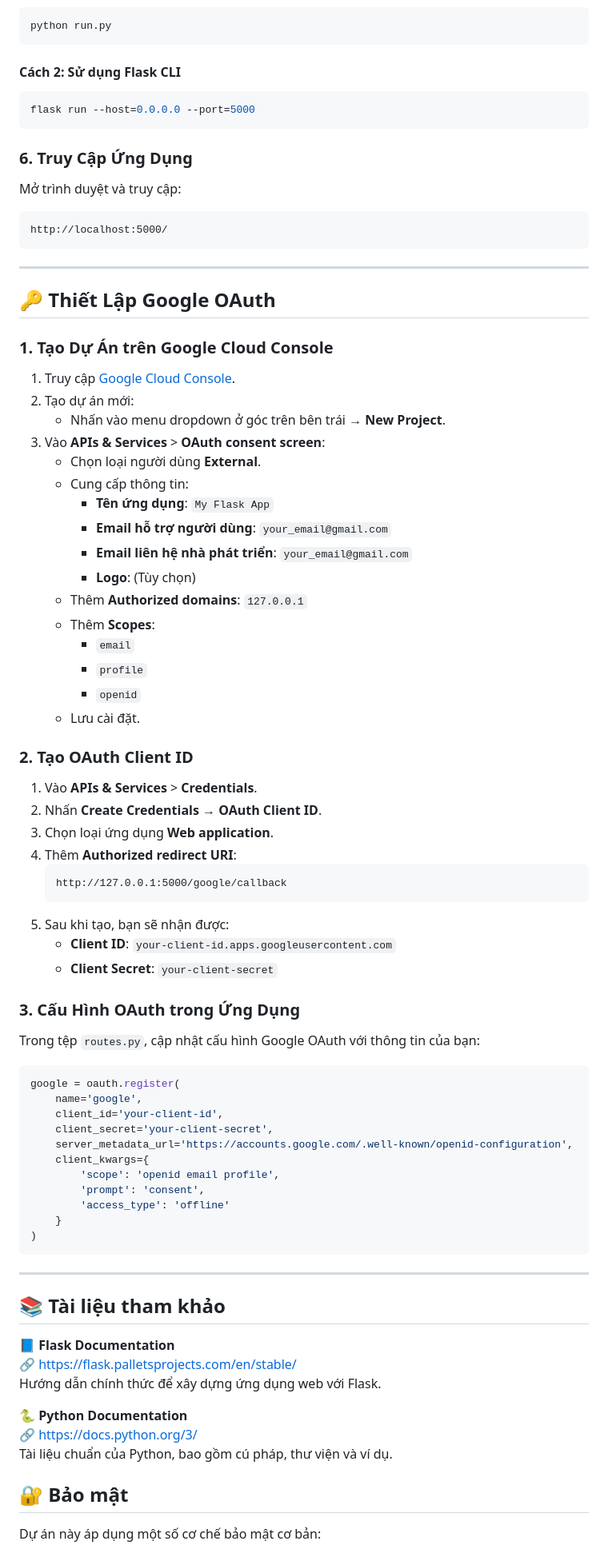
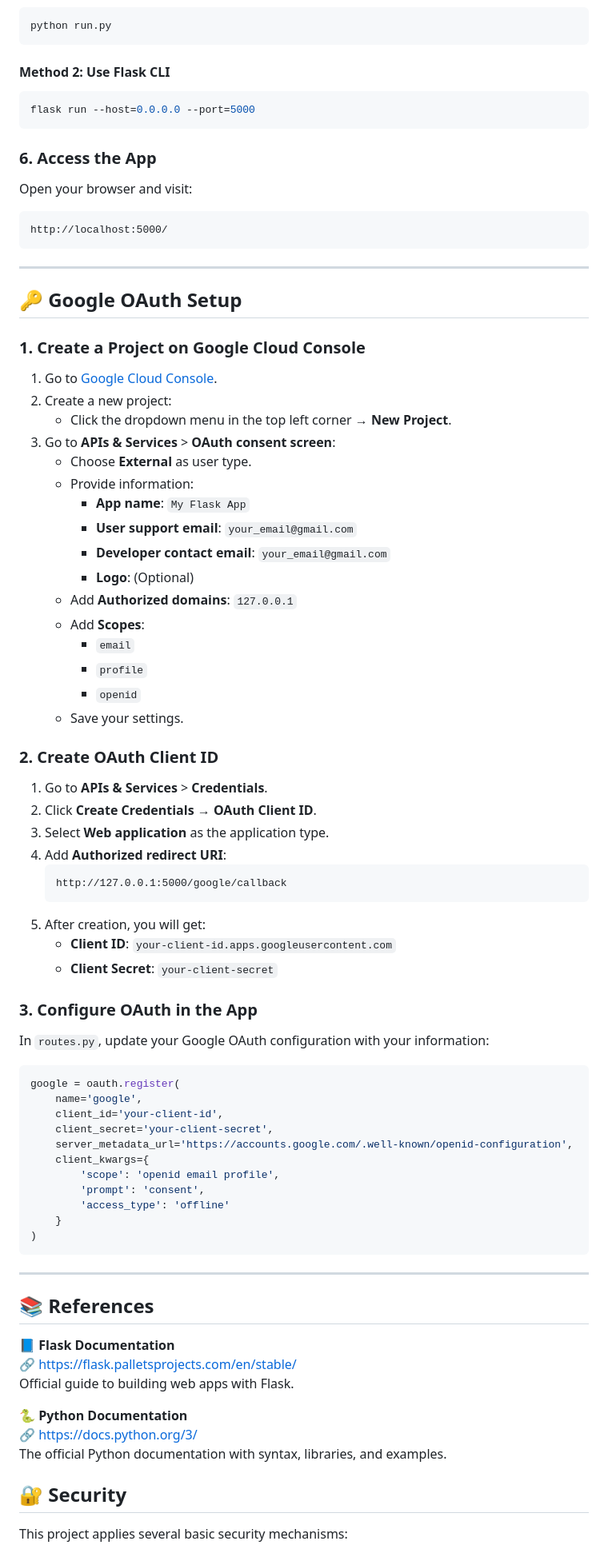
Before and after one commit to hieuchaydi/lk-social-media-python, a Markdown page: readme.md, the part around one of its changes. Shown at 80% size. Rendered like a GitHub page.

````diff
--- a/readme.md
+++ b/readme.md
@@ -123,53 +123,53 @@ Chọn một trong hai cách sau:
 python run.py
 ```
 
-#### Cách 2: Sử dụng Flask CLI
+#### Method 2: Use Flask CLI
 ```bash
 flask run --host=0.0.0.0 --port=5000
 ```
 
-### 6. Truy Cập Ứng Dụng
-Mở trình duyệt và truy cập:
+### 6. Access the App
+Open your browser and visit:
 ```
 http://localhost:5000/
 ```
 
 ---
 
-## 🔑 Thiết Lập Google OAuth
+## 🔑 Google OAuth Setup
 
-### 1. Tạo Dự Án trên Google Cloud Console
-1. Truy cập [Google Cloud Console](https://console.cloud.google.com/).
-2. Tạo dự án mới:
-   - Nhấn vào menu dropdown ở góc trên bên trái → **New Project**.
-3. Vào **APIs & Services** > **OAuth consent screen**:
-   - Chọn loại người dùng **External**.
-   - Cung cấp thông tin:
-     - **Tên ứng dụng**: `My Flask App`
-     - **Email hỗ trợ người dùng**: `your_email@gmail.com`
-     - **Email liên hệ nhà phát triển**: `your_email@gmail.com`
-     - **Logo**: (Tùy chọn)
-   - Thêm **Authorized domains**: `127.0.0.1`
-   - Thêm **Scopes**:
+### 1. Create a Project on Google Cloud Console
+1. Go to [Google Cloud Console](https://console.cloud.google.com/).
+2. Create a new project:
+   - Click the dropdown menu in the top left corner → **New Project**.
+3. Go to **APIs & Services** > **OAuth consent screen**:
+   - Choose **External** as user type.
+   - Provide information:
+     - **App name**: `My Flask App`
+     - **User support email**: `your_email@gmail.com`
+     - **Developer contact email**: `your_email@gmail.com`
+     - **Logo**: (Optional)
+   - Add **Authorized domains**: `127.0.0.1`
+   - Add **Scopes**:
      - `email`
      - `profile`
      - `openid`
-   - Lưu cài đặt.
+   - Save your settings.
 
-### 2. Tạo OAuth Client ID
-1. Vào **APIs & Services** > **Credentials**.
-2. Nhấn **Create Credentials** → **OAuth Client ID**.
-3. Chọn loại ứng dụng **Web application**.
-4. Thêm **Authorized redirect URI**:
+### 2. Create OAuth Client ID
+1. Go to **APIs & Services** > **Credentials**.
+2. Click **Create Credentials** → **OAuth Client ID**.
+3. Select **Web application** as the application type.
+4. Add **Authorized redirect URI**:
    ```
    http://127.0.0.1:5000/google/callback
    ```
-5. Sau khi tạo, bạn sẽ nhận được:
+5. After creation, you will get:
    - **Client ID**: `your-client-id.apps.googleusercontent.com`
    - **Client Secret**: `your-client-secret`
 
-### 3. Cấu Hình OAuth trong Ứng Dụng
-Trong tệp `routes.py`, cập nhật cấu hình Google OAuth với thông tin của bạn:
+### 3. Configure OAuth in the App
+In `routes.py`, update your Google OAuth configuration with your information:
 ```python
 google = oauth.register(
     name='google',
@@ -185,17 +185,17 @@ google = oauth.register(
 ```
 
 ---
-## 📚 Tài liệu tham khảo
+## 📚 References
 
 📘 **Flask Documentation**
 🔗 [https://flask.palletsprojects.com/en/stable/](https://flask.palletsprojects.com/en/stable/)
-Hướng dẫn chính thức để xây dựng ứng dụng web với Flask.
+Official guide to building web apps with Flask.
 
 🐍 **Python Documentation**
 🔗 [https://docs.python.org/3/](https://docs.python.org/3/)
-Tài liệu chuẩn của Python, bao gồm cú pháp, thư viện và ví dụ.
+The official Python documentation with syntax, libraries, and examples.
 
-## 🔐 Bảo mật
+## 🔐 Security
 
-Dự án này áp dụng một số cơ chế bảo mật cơ bản:
+This project applies several basic security mechanisms:
 
````
Also changed, not shown: other parts of readme.md (+72 -74 lines).
